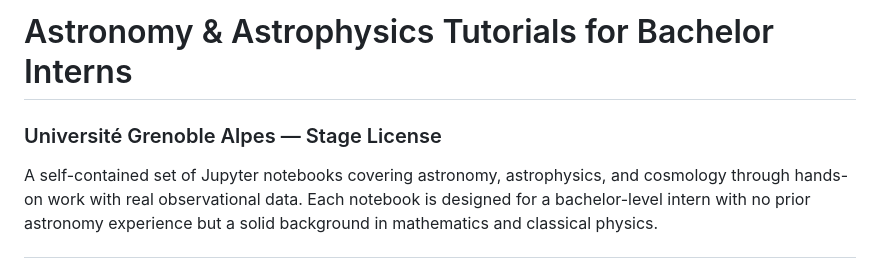
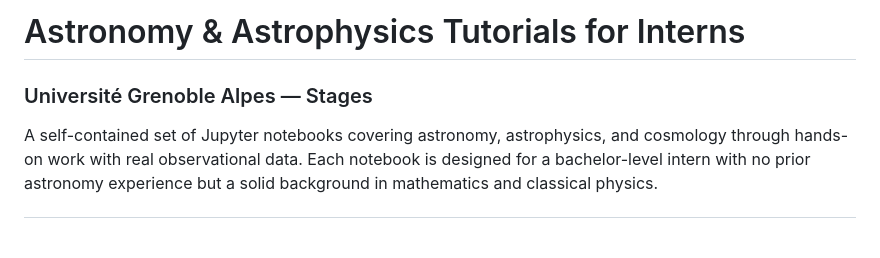
Before and after one commit to JohanComparat/tuto_stage, a Markdown page: README.md, the part around the change. Rendered like a GitHub page; blank space fills up the shorter version.

Commit message:
Update title and subtitle in README.md

```diff
--- a/README.md
+++ b/README.md
@@ -1,5 +1,5 @@
-# Astronomy & Astrophysics Tutorials for Bachelor Interns
-### Université Grenoble Alpes — Stage License
+# Astronomy & Astrophysics Tutorials for Interns
+### Université Grenoble Alpes — Stages
 
 A self-contained set of Jupyter notebooks covering astronomy, astrophysics, and cosmology through hands-on work with real observational data. Each notebook is designed for a bachelor-level intern with no prior astronomy experience but a solid background in mathematics and classical physics.
 
```
